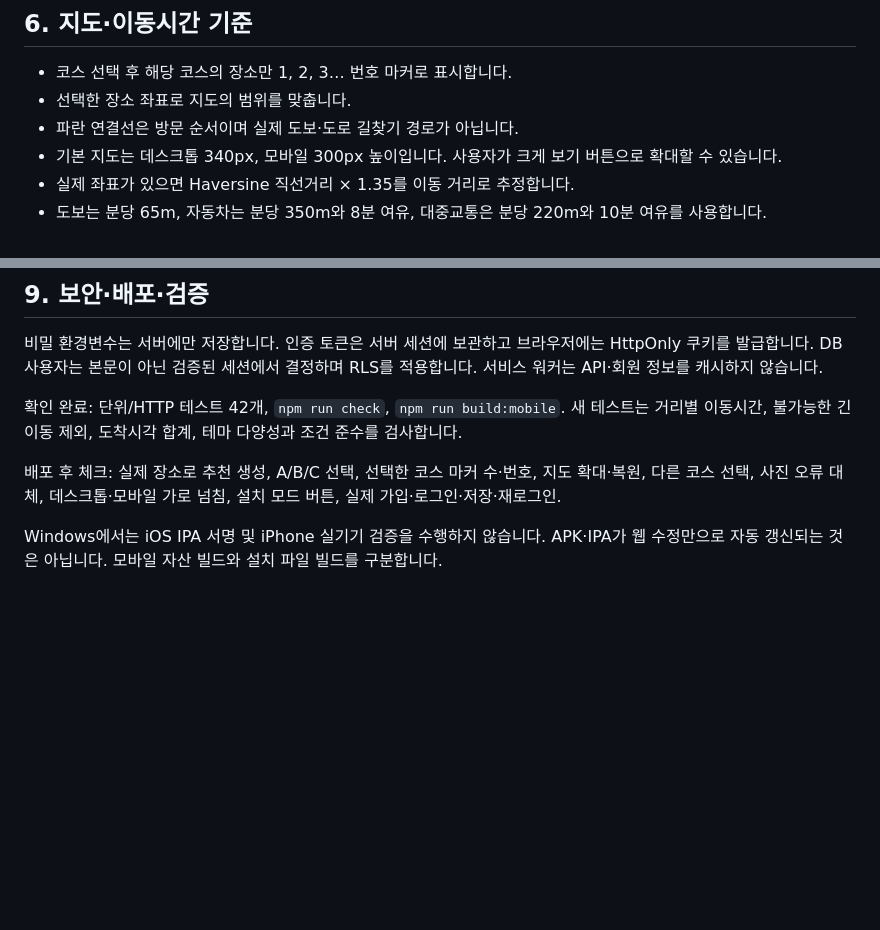
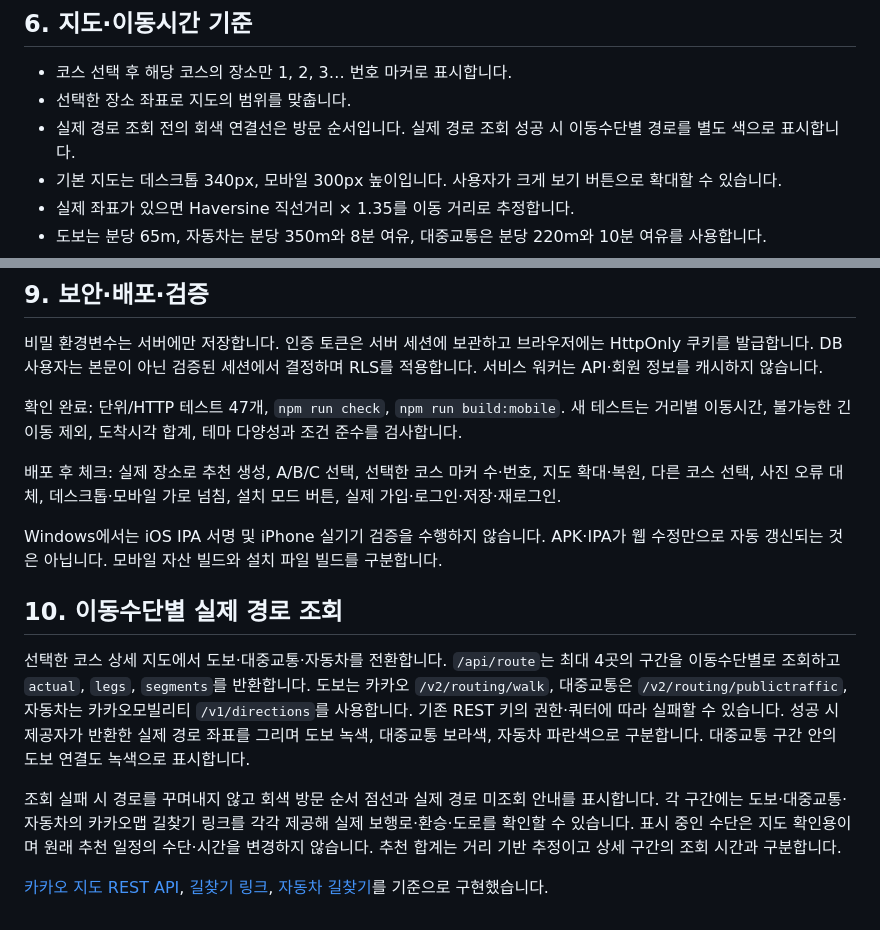
Before and after one commit to hoo419/eodigaji-app, a Markdown page: docs/설계서.md, 2 parts joined by grey strips. GitHub-like rendering; blank space fills up the shorter version.

Commit message:
docs: document real route modes and 47 passing tests

```diff
--- a/docs/설계서.md
+++ b/docs/설계서.md
@@ -128,7 +128,7 @@ AI는 자연어를 조건으로 해석합니다. 서버의 추천 로직이 조
 
 - 코스 선택 후 해당 코스의 장소만 1, 2, 3… 번호 마커로 표시합니다.
 - 선택한 장소 좌표로 지도의 범위를 맞춥니다.
-- 파란 연결선은 방문 순서이며 실제 도보·도로 길찾기 경로가 아닙니다.
+- 실제 경로 조회 전의 회색 연결선은 방문 순서입니다. 실제 경로 조회 성공 시 이동수단별 경로를 별도 색으로 표시합니다.
 - 기본 지도는 데스크톱 340px, 모바일 300px 높이입니다. 사용자가 크게 보기 버튼으로 확대할 수 있습니다.
 - 실제 좌표가 있으면 Haversine 직선거리 × 1.35를 이동 거리로 추정합니다.
 - 도보는 분당 65m, 자동차는 분당 350m와 8분 여유, 대중교통은 분당 220m와 10분 여유를 사용합니다.
@@ -156,8 +156,16 @@ AI는 자연어를 조건으로 해석합니다. 서버의 추천 로직이 조
 
 비밀 환경변수는 서버에만 저장합니다. 인증 토큰은 서버 세션에 보관하고 브라우저에는 HttpOnly 쿠키를 발급합니다. DB 사용자는 본문이 아닌 검증된 세션에서 결정하며 RLS를 적용합니다. 서비스 워커는 API·회원 정보를 캐시하지 않습니다.
 
-확인 완료: 단위/HTTP 테스트 42개, `npm run check`, `npm run build:mobile`. 새 테스트는 거리별 이동시간, 불가능한 긴 이동 제외, 도착시각 합계, 테마 다양성과 조건 준수를 검사합니다.
+확인 완료: 단위/HTTP 테스트 47개, `npm run check`, `npm run build:mobile`. 새 테스트는 거리별 이동시간, 불가능한 긴 이동 제외, 도착시각 합계, 테마 다양성과 조건 준수를 검사합니다.
 
 배포 후 체크: 실제 장소로 추천 생성, A/B/C 선택, 선택한 코스 마커 수·번호, 지도 확대·복원, 다른 코스 선택, 사진 오류 대체, 데스크톱·모바일 가로 넘침, 설치 모드 버튼, 실제 가입·로그인·저장·재로그인.
 
 Windows에서는 iOS IPA 서명 및 iPhone 실기기 검증을 수행하지 않습니다. APK·IPA가 웹 수정만으로 자동 갱신되는 것은 아닙니다. 모바일 자산 빌드와 설치 파일 빌드를 구분합니다.
+
+## 10. 이동수단별 실제 경로 조회
+
+선택한 코스 상세 지도에서 도보·대중교통·자동차를 전환합니다. `/api/route`는 최대 4곳의 구간을 이동수단별로 조회하고 `actual`, `legs`, `segments`를 반환합니다. 도보는 카카오 `/v2/routing/walk`, 대중교통은 `/v2/routing/publictraffic`, 자동차는 카카오모빌리티 `/v1/directions`를 사용합니다. 기존 REST 키의 권한·쿼터에 따라 실패할 수 있습니다. 성공 시 제공자가 반환한 실제 경로 좌표를 그리며 도보 녹색, 대중교통 보라색, 자동차 파란색으로 구분합니다. 대중교통 구간 안의 도보 연결도 녹색으로 표시합니다.
+
+조회 실패 시 경로를 꾸며내지 않고 회색 방문 순서 점선과 실제 경로 미조회 안내를 표시합니다. 각 구간에는 도보·대중교통·자동차의 카카오맵 길찾기 링크를 각각 제공해 실제 보행로·환승·도로를 확인할 수 있습니다. 표시 중인 수단은 지도 확인용이며 원래 추천 일정의 수단·시간을 변경하지 않습니다. 추천 합계는 거리 기반 추정이고 상세 구간의 조회 시간과 구분합니다.
+
+[카카오 지도 REST API](https://developers.kakao.com/docs/en/kakaomap/rest-api), [길찾기 링크](https://apis.map.kakao.com/web/guide/#routeurl), [자동차 길찾기](https://developers.kakaomobility.com/en/guide/navi-api/directions.html)를 기준으로 구현했습니다.
```
